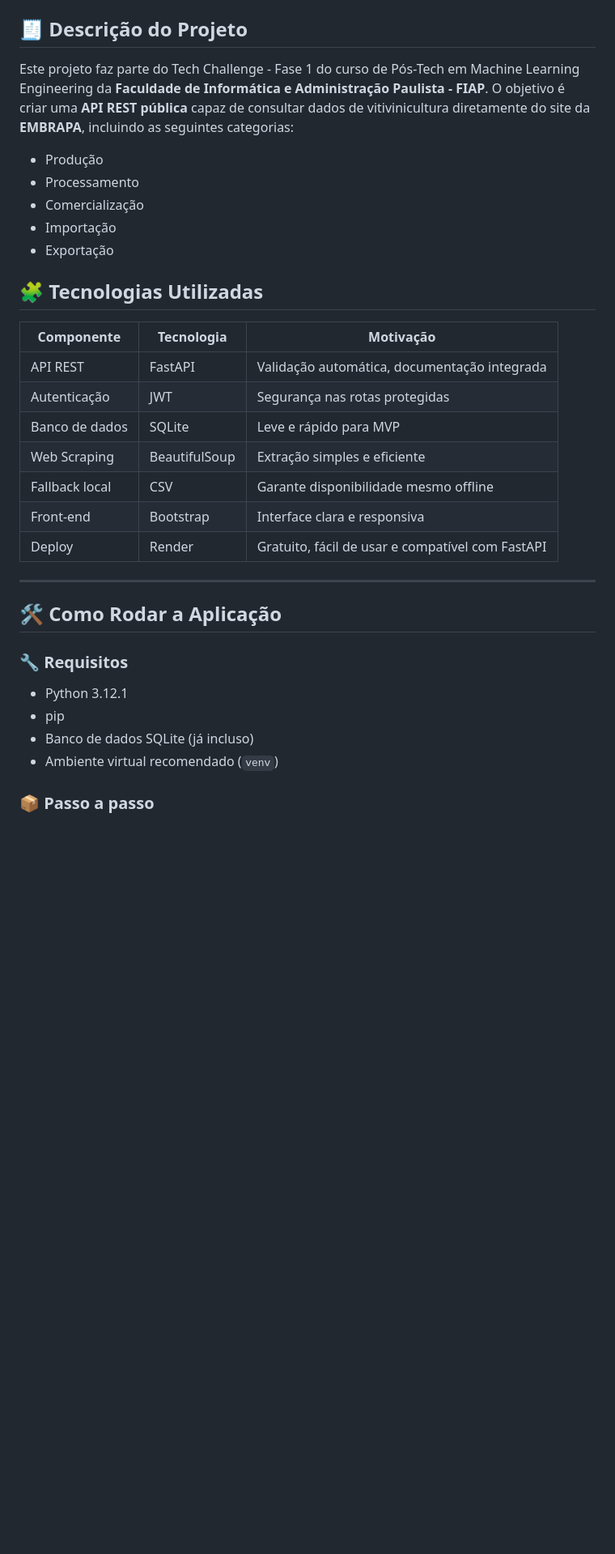
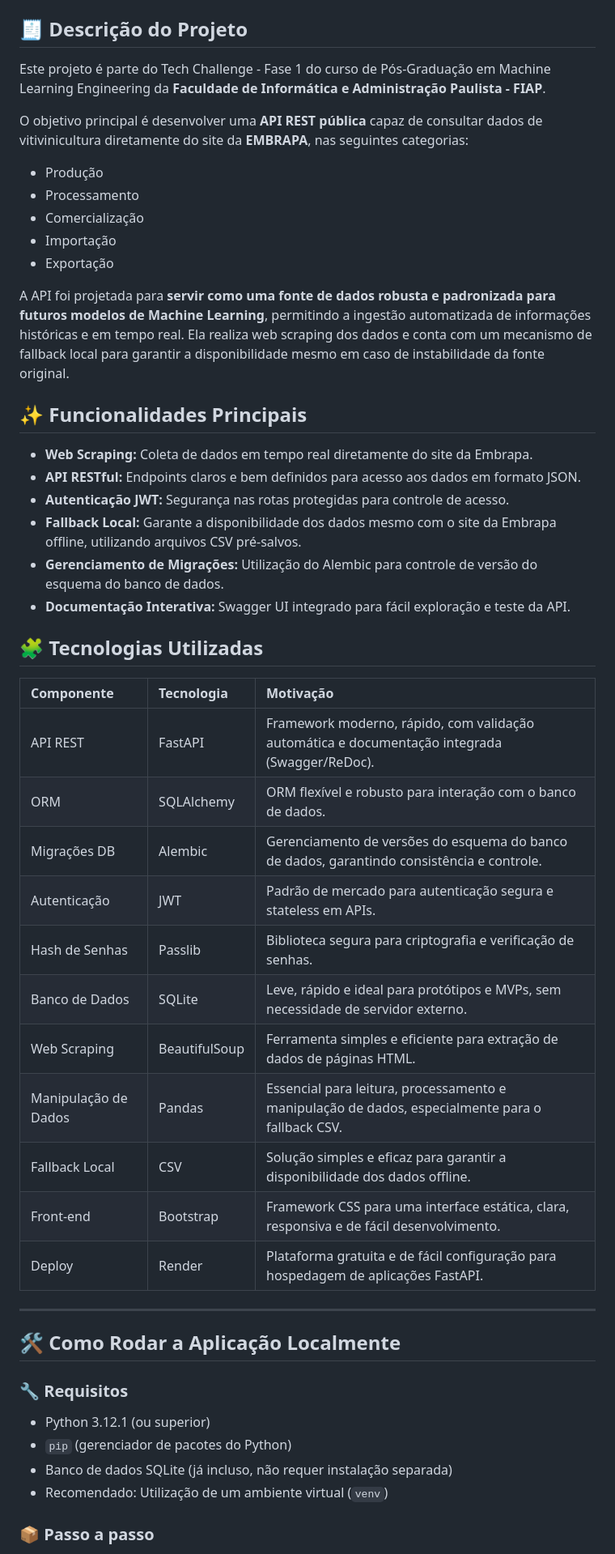
Before and after one commit to alexsoares4a/5mlet_tc_01, a Markdown page: README.md, the part around the change printed below. Shown: that part at 81% size. Drawn GitHub-style; blank space fills up the shorter version.

Commit message:
Atualização do arquivo README.md. Melhorias gerais na redaçao e inclusão do texto sobre Alembic.

```diff
--- a/README.md
+++ b/README.md
@@ -2,35 +7,52 @@
 
 ## 🧾 Descrição do Projeto
 
-Este projeto faz parte do Tech Challenge - Fase 1 do curso de Pós-Tech em Machine Learning Engineering da **Faculdade de Informática e Administração Paulista - FIAP**. O objetivo é criar uma **API REST pública** capaz de consultar dados de vitivinicultura diretamente do site da **EMBRAPA**, incluindo as seguintes categorias:
+Este projeto é parte do Tech Challenge - Fase 1 do curso de Pós-Graduação em Machine Learning Engineering da **Faculdade de Informática e Administração Paulista - FIAP**.
+
+O objetivo principal é desenvolver uma **API REST pública** capaz de consultar dados de vitivinicultura diretamente do site da **EMBRAPA**, nas seguintes categorias:
 - Produção
 - Processamento
 - Comercialização
 - Importação
 - Exportação
 
+A API foi projetada para **servir como uma fonte de dados robusta e padronizada para futuros modelos de Machine Learning**, permitindo a ingestão automatizada de informações históricas e em tempo real. Ela realiza web scraping dos dados e conta com um mecanismo de fallback local para garantir a disponibilidade mesmo em caso de instabilidade da fonte original.
 
-## 🧩 Tecnologias Utilizadas
+## ✨ Funcionalidades Principais
+
+*   **Web Scraping:** Coleta de dados em tempo real diretamente do site da Embrapa.
+*   **API RESTful:** Endpoints claros e bem definidos para acesso aos dados em formato JSON.
+*   **Autenticação JWT:** Segurança nas rotas protegidas para controle de acesso.
+*   **Fallback Local:** Garante a disponibilidade dos dados mesmo com o site da Embrapa offline, utilizando arquivos CSV pré-salvos.
+*   **Gerenciamento de Migrações:** Utilização do Alembic para controle de versão do esquema do banco de dados.
+*   **Documentação Interativa:** Swagger UI integrado para fácil exploração e teste da API.
+
+##  🧩 Tecnologias Utilizadas
 
 | Componente | Tecnologia | Motivação |
-|-----------|------------|-----------|
-| API REST | FastAPI | Validação automática, documentação integrada |
-| Autenticação | JWT | Segurança nas rotas protegidas |
-| Banco de dados | SQLite | Leve e rápido para MVP |
-| Web Scraping | BeautifulSoup | Extração simples e eficiente |
-| Fallback local | CSV | Garante disponibilidade mesmo offline |
-| Front-end | Bootstrap | Interface clara e responsiva |
-| Deploy | Render | Gratuito, fácil de usar e compatível com FastAPI |
+|:----------|:-----------|:----------|
+| API REST | FastAPI | Framework moderno, rápido, com validação automática e documentação integrada (Swagger/ReDoc). |
+| ORM | SQLAlchemy | ORM flexível e robusto para interação com o banco de dados. |
+| Migrações DB | Alembic | Gerenciamento de versões do esquema do banco de dados, garantindo consistência e controle. |
+| Autenticação | JWT | Padrão de mercado para autenticação segura e stateless em APIs. |
+| Hash de Senhas | Passlib | Biblioteca segura para criptografia e verificação de senhas. |
+| Banco de Dados | SQLite | Leve, rápido e ideal para protótipos e MVPs, sem necessidade de servidor externo. |
+| Web Scraping | BeautifulSoup | Ferramenta simples e eficiente para extração de dados de páginas HTML. |
+| Manipulação de Dados | Pandas | Essencial para leitura, processamento e manipulação de dados, especialmente para o fallback CSV. |
+| Fallback Local | CSV | Solução simples e eficaz para garantir a disponibilidade dos dados offline. |
+| Front-end | Bootstrap | Framework CSS para uma interface estática, clara, responsiva e de fácil desenvolvimento. |
+| Deploy | Render | Plataforma gratuita e de fácil configuração para hospedagem de aplicações FastAPI. |
+
 ---
 
-## 🛠️ Como Rodar a Aplicação
+## 🛠️ Como Rodar a Aplicação Localmente
 
 ### 🔧 Requisitos
 
-- Python 3.12.1
-- pip
-- Banco de dados SQLite (já incluso)
-- Ambiente virtual recomendado (`venv`)
+*   Python 3.12.1 (ou superior)
+*   `pip` (gerenciador de pacotes do Python)
+*   Banco de dados SQLite (já incluso, não requer instalação separada)
+*   Recomendado: Utilização de um ambiente virtual (`venv`)
 
 ### 📦 Passo a passo
 
```
Also changed, not shown: other parts of README.md (+70 -43 lines).
